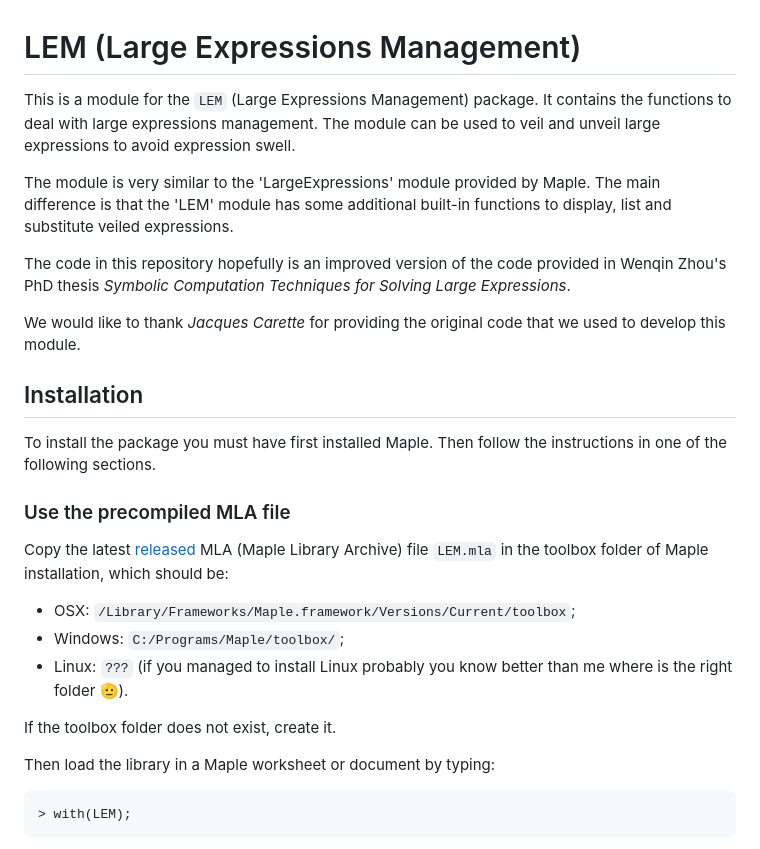
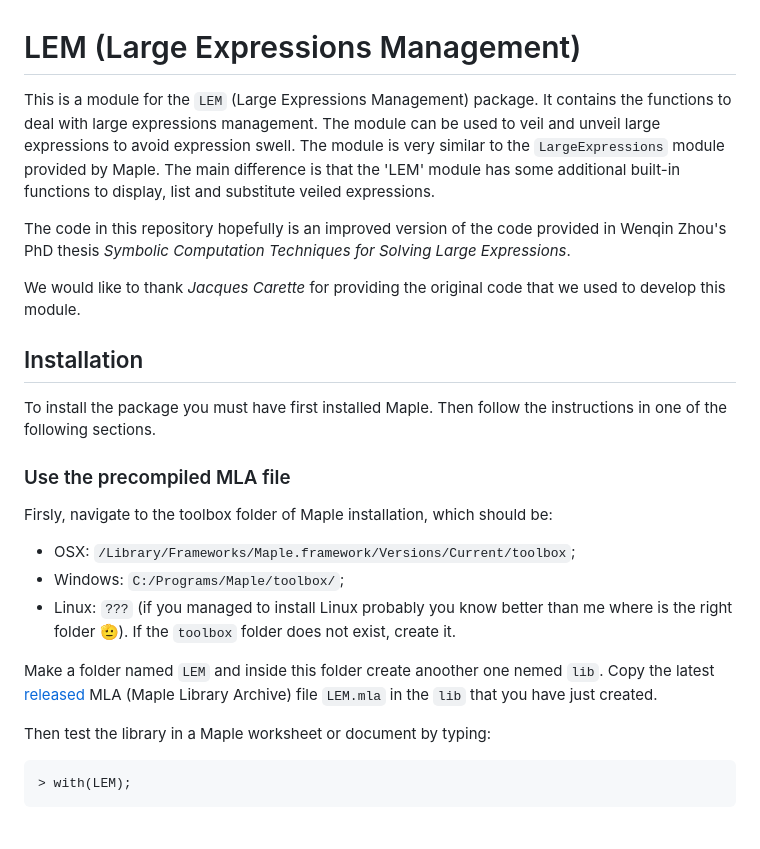
Before and after one commit to StoccoDavide/LEM-LAST, a Markdown page: README.md, the part around the change. Drawn GitHub-style.

````diff
--- a/README.md
+++ b/README.md
@@ -1,8 +1,6 @@
 # LEM (Large Expressions Management)
 
-This is a module for the `LEM` (Large Expressions Management) package. It contains the functions to deal with large expressions management. The module can be used to veil and unveil large expressions to avoid expression swell.
-
-The module is very similar to the 'LargeExpressions' module provided by Maple. The main difference is that the 'LEM' module has some additional built-in functions to display, list and substitute veiled expressions.
+This is a module for the `LEM` (Large Expressions Management) package. It contains the functions to deal with large expressions management. The module can be used to veil and unveil large expressions to avoid expression swell. The module is very similar to the `LargeExpressions` module provided by Maple. The main difference is that the 'LEM' module has some additional built-in functions to display, list and substitute veiled expressions.
 
 The code in this repository hopefully is an improved version of the code provided in Wenqin Zhou's PhD thesis *Symbolic Computation Techniques for Solving Large Expressions*.
 
@@ -14,15 +12,15 @@ To install the package you must have first installed Maple. Then follow the inst
 
 ### Use the precompiled MLA file
 
-Copy the latest [released](https://github.com/StoccoDavide/LEM/releases) MLA (Maple Library Archive) file `LEM.mla` in the toolbox folder of Maple installation, which should be:
-
+Firsly, navigate to the toolbox folder of Maple installation, which should be:
 - OSX: `/Library/Frameworks/Maple.framework/Versions/Current/toolbox`;
 - Windows: `C:/Programs/Maple/toolbox/`;
 - Linux: `???` (if you managed to install Linux probably you know better than me where is the right folder 🫡).
+If the `toolbox` folder does not exist, create it.
 
-If the toolbox folder does not exist, create it.
+Make a folder named `LEM` and inside this folder create anoother one nemed `lib`. Copy the latest [released](https://github.com/StoccoDavide/LEM/releases) MLA (Maple Library Archive) file `LEM.mla` in the `lib` that you have just created.
 
-Then load the library in a Maple worksheet or document by typing:
+Then test the library in a Maple worksheet or document by typing:
 ```
 > with(LEM);
 ```
````
